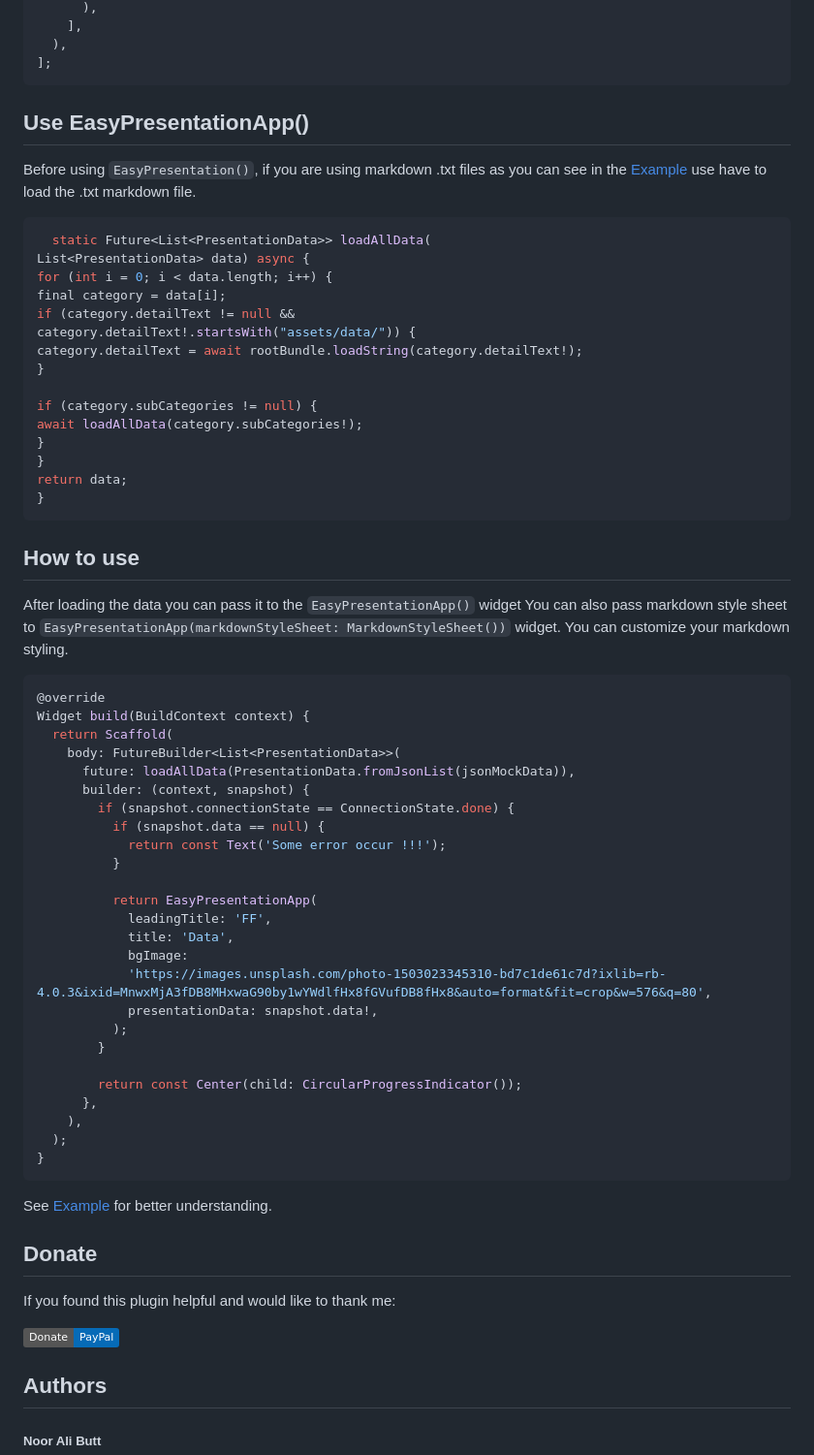
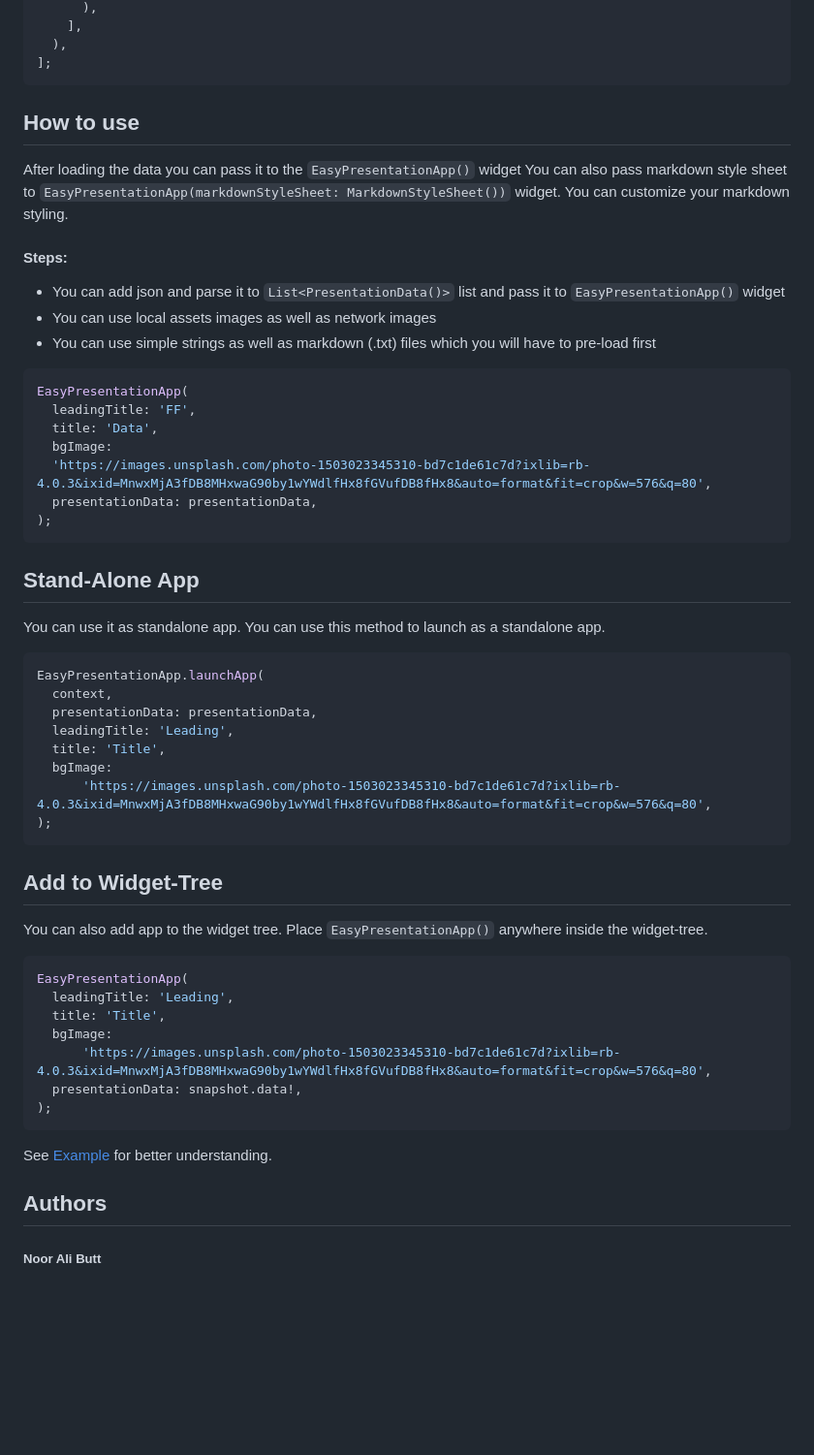
Before and after one commit to nooralibutt/easy_presentation, a Markdown page: README.md, the part around one of its changes. Shown at 97% size. Rendered like a GitHub page; badges without logos; blank space fills up the shorter version.

````diff
--- a/README.md
+++ b/README.md
@@ -72,65 +65,52 @@ final data = [
 ];
 ```
 
-## Use EasyPresentationApp()
-
-Before using `EasyPresentation()`, if you are using markdown .txt files as you can see  in the [Example](https://pub.dev/packages/easy_presentation/example) use have to load the .txt markdown file.
-```dart
-  static Future<List<PresentationData>> loadAllData(
-List<PresentationData> data) async {
-for (int i = 0; i < data.length; i++) {
-final category = data[i];
-if (category.detailText != null &&
-category.detailText!.startsWith("assets/data/")) {
-category.detailText = await rootBundle.loadString(category.detailText!);
-}
-
-if (category.subCategories != null) {
-await loadAllData(category.subCategories!);
-}
-}
-return data;
-}
-```
-
 ## How to use
 After loading the data you can pass it to the `EasyPresentationApp()` widget
 You can also pass markdown style sheet to `EasyPresentationApp(markdownStyleSheet: MarkdownStyleSheet())` widget. You can customize your markdown styling.
 
+####  Steps:
+- You can add json and parse it to `List<PresentationData()>` list and pass it to `EasyPresentationApp()` widget
+- You can use local assets images as well as network images
+- You can use simple strings as well as markdown (.txt) files which you will have to pre-load first
 ```dart
-@override
-Widget build(BuildContext context) {
-  return Scaffold(
-    body: FutureBuilder<List<PresentationData>>(
-      future: loadAllData(PresentationData.fromJsonList(jsonMockData)),
-      builder: (context, snapshot) {
-        if (snapshot.connectionState == ConnectionState.done) {
-          if (snapshot.data == null) {
-            return const Text('Some error occur !!!');
-          }
+EasyPresentationApp(
+  leadingTitle: 'FF',
+  title: 'Data',
+  bgImage:
+  'https://images.unsplash.com/photo-1503023345310-bd7c1de61c7d?ixlib=rb-4.0.3&ixid=MnwxMjA3fDB8MHxwaG90by1wYWdlfHx8fGVufDB8fHx8&auto=format&fit=crop&w=576&q=80',
+  presentationData: presentationData,
+);
+```
 
-          return EasyPresentationApp(
-            leadingTitle: 'FF',
-            title: 'Data',
-            bgImage:
-            'https://images.unsplash.com/photo-1503023345310-bd7c1de61c7d?ixlib=rb-4.0.3&ixid=MnwxMjA3fDB8MHxwaG90by1wYWdlfHx8fGVufDB8fHx8&auto=format&fit=crop&w=576&q=80',
-            presentationData: snapshot.data!,
-          );
-        }
+## Stand-Alone App
+You can use it as standalone app. You  can use this method to launch as a standalone app.
 
-        return const Center(child: CircularProgressIndicator());
-      },
-    ),
-  );
-}
+```dart
+EasyPresentationApp.launchApp(
+  context,
+  presentationData: presentationData,
+  leadingTitle: 'Leading',
+  title: 'Title',
+  bgImage:
+      'https://images.unsplash.com/photo-1503023345310-bd7c1de61c7d?ixlib=rb-4.0.3&ixid=MnwxMjA3fDB8MHxwaG90by1wYWdlfHx8fGVufDB8fHx8&auto=format&fit=crop&w=576&q=80',
+);
 ```
+
+## Add to Widget-Tree
+You can also add app to the widget tree. Place `EasyPresentationApp()` anywhere inside the widget-tree.
+
+```dart
+EasyPresentationApp(
+  leadingTitle: 'Leading',
+  title: 'Title',
+  bgImage:
+      'https://images.unsplash.com/photo-1503023345310-bd7c1de61c7d?ixlib=rb-4.0.3&ixid=MnwxMjA3fDB8MHxwaG90by1wYWdlfHx8fGVufDB8fHx8&auto=format&fit=crop&w=576&q=80',
+  presentationData: snapshot.data!,
+);
+```
+
 See [Example](https://pub.dev/packages/easy_presentation/example) for better understanding.
-
-## Donate
-
-If you found this plugin helpful and would like to thank me:
-
-[![PayPal](https://img.shields.io/badge/Donate-PayPal-066BB7?logo=paypal)](https://paypal.me/nooralibutt)
 
 ## Authors
 ##### Noor Ali Butt
````
Also changed, not shown: other parts of README.md (+15 -22 lines).
